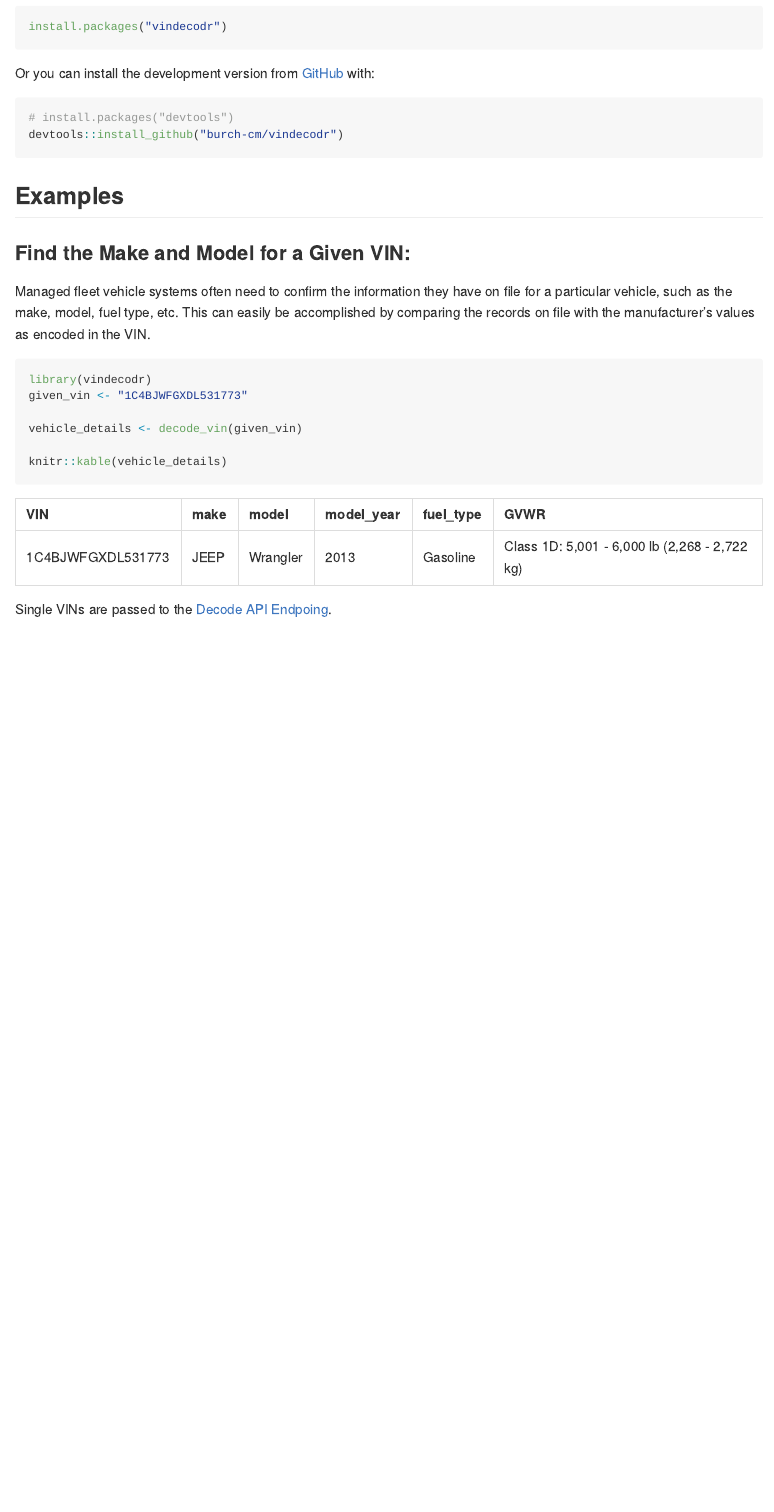
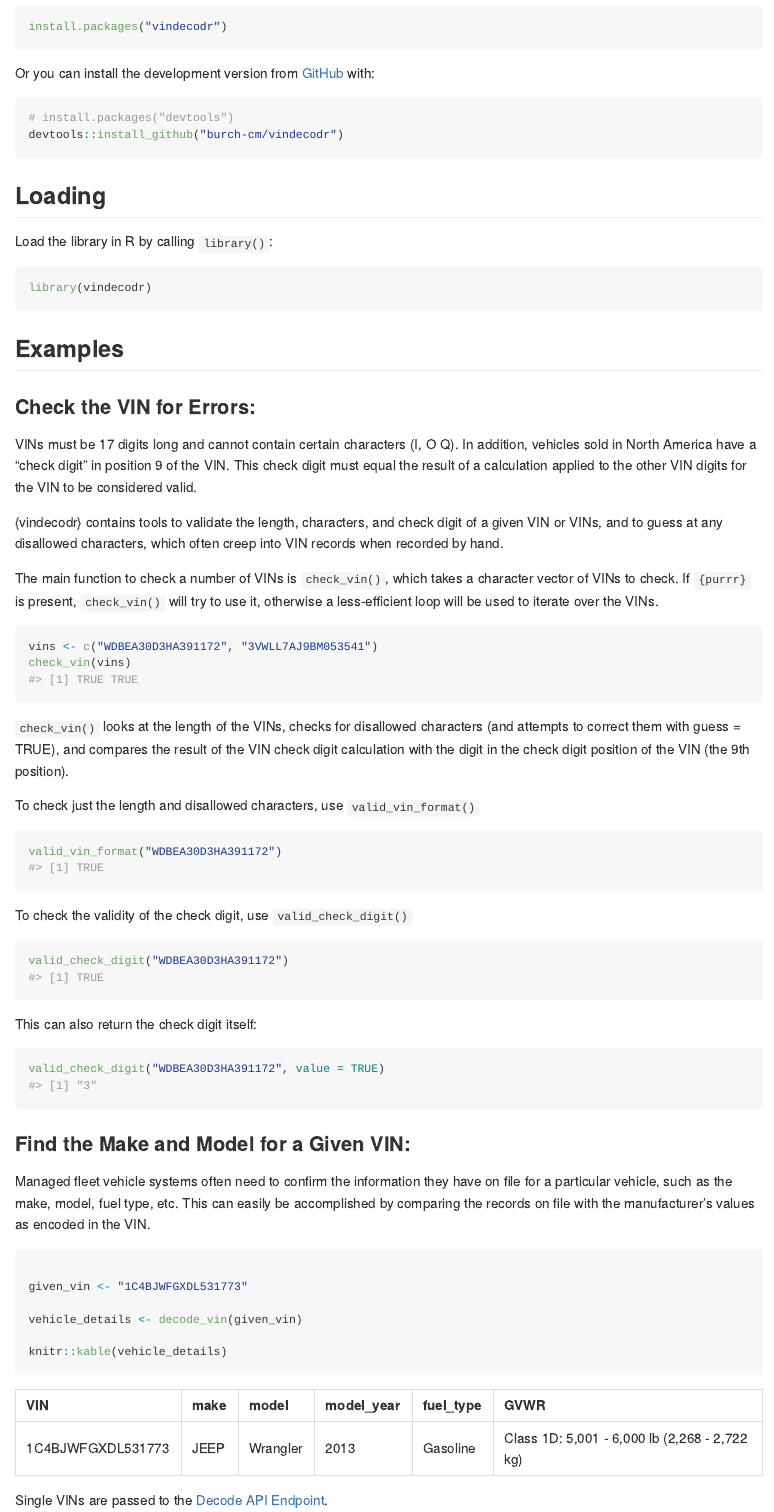
Before and after one commit to burch-cm/vindecodr, an R Markdown document (README.Rmd): the page in a window 1100 px wide, from 310 px down. The pictures show the output file README.md that the author committed with the source, drawn offline in the style of GitHub; badge pictures from the web are left out.

Commit message:
submission to cran

````diff
--- a/README.Rmd
+++ b/README.Rmd
@@ -41,7 +41,52 @@ Or you can install the development version from [GitHub](https://github.com/burc
 devtools::install_github("burch-cm/vindecodr")
 ```
 
+## Loading
+Load the library in R by calling `library()`:
+```{r load}
+library(vindecodr)
+```
+
 ## Examples
+
+### Check the VIN for Errors:
+VINs must be 17 digits long and cannot contain certain characters (I, O Q). In
+addition, vehicles sold in North America have a "check digit" in position 9 of
+the VIN. This check digit must equal the result of a calculation applied to the
+other VIN digits for the VIN to be considered valid.
+
+{vindecodr} contains tools to validate the length, characters, and check digit
+of a given VIN or VINs, and to guess at any disallowed characters, which often
+creep into VIN records when recorded by hand.
+
+The main function to check a number of VINs is `check_vin()`, which takes a character vector of VINs to check. If `{purrr}` is present, `check_vin()` will try to use
+it, otherwise a less-efficient loop will be used to iterate over the VINs.
+
+```{r check-vin}
+vins <- c("WDBEA30D3HA391172", "3VWLL7AJ9BM053541")
+check_vin(vins)
+```
+
+`check_vin()` looks at the length of the VINs, checks for disallowed characters
+(and attempts to correct them with guess = TRUE), and compares the result of
+the VIN check digit calculation with the digit in the check digit position of the
+VIN (the 9th position).
+
+To check just the length and disallowed characters, use `valid_vin_format()`
+```{r valid-vin-format}
+valid_vin_format("WDBEA30D3HA391172")
+```
+
+To check the validity of the check digit, use `valid_check_digit()`
+```{r valid-check-digit}
+valid_check_digit("WDBEA30D3HA391172")
+```
+
+This can also return the check digit itself:
+```{r valid-check-digit-2}
+valid_check_digit("WDBEA30D3HA391172", value = TRUE)
+```
+
 
 ### Find the Make and Model for a Given VIN:
 
@@ -51,7 +96,7 @@ easily be accomplished by comparing the records on file with the manufacturer's
 values as encoded in the VIN.
 
 ```{r ex-1}
-library(vindecodr)
+
 given_vin <- "1C4BJWFGXDL531773"
 
 vehicle_details <- decode_vin(given_vin)
@@ -59,7 +104,7 @@ vehicle_details <- decode_vin(given_vin)
 knitr::kable(vehicle_details)
 ```
 
-Single VINs are passed to the [Decode API Endpoing](https://vpic.nhtsa.dot.gov/api/vehicles/DecodeVINValues/).
+Single VINs are passed to the [Decode API Endpoint](https://vpic.nhtsa.dot.gov/api/vehicles/DecodeVINValues/).
 The same call can be used for up to 50 VINs. When multiple VINs are provided,
 the [Batch API Endpoint](https://vpic.nhtsa.dot.gov/api/vehicles/DecodeVINBatchValues/) is used instead.
 ```{r ex-2}
````
Also changed, not shown: R/check_vin.R (+4 -4 lines), R/valid_check_digit.R (renamed from R/check_digit_valid.R, +5 -5 lines), R/valid_vin_format.R (renamed from R/check_vin_format.R, +4 -4 lines), README.md, 7 other files.
